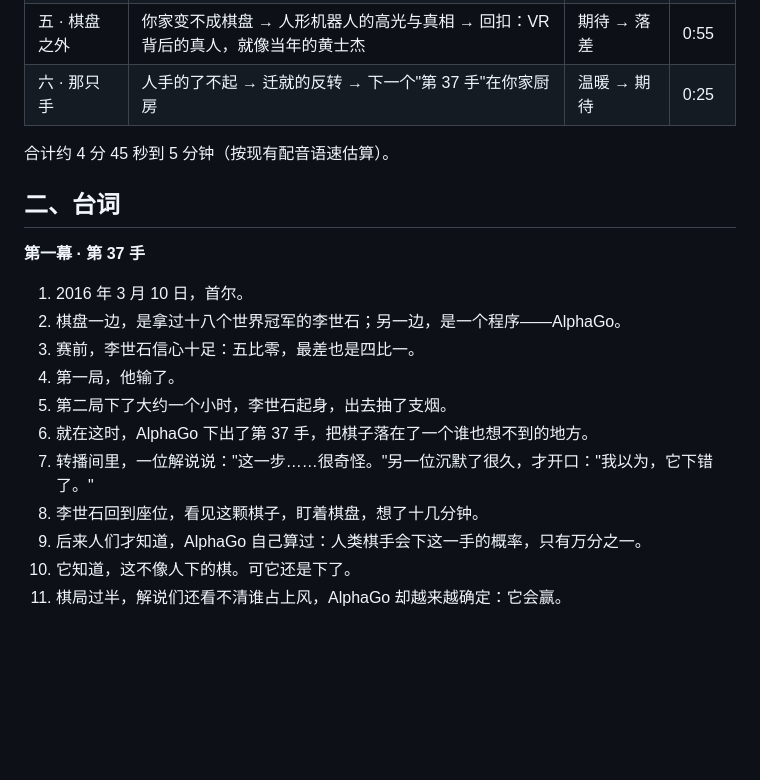
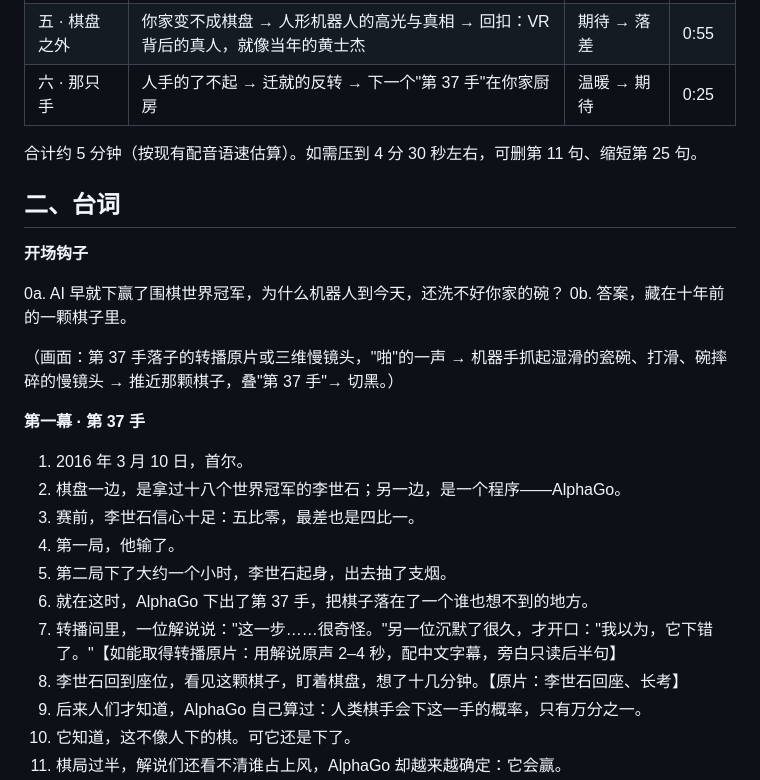
Before and after one commit to prizechoker/LingJI-Video, a Markdown page: docs/ep01-script-v2.md, the part around one of its changes. GitHub-like rendering; blank space fills up the shorter version.

```diff
--- a/docs/ep01-script-v2.md
+++ b/docs/ep01-script-v2.md
@@ -15,9 +18,16 @@
 | 五 · 棋盘之外 | 你家变不成棋盘 → 人形机器人的高光与真相 → 回扣：VR 背后的真人，就像当年的黄士杰 | 期待 → 落差 | 0:55 |
 | 六 · 那只手 | 人手的了不起 → 迁就的反转 → 下一个"第 37 手"在你家厨房 | 温暖 → 期待 | 0:25 |
 
-合计约 4 分 45 秒到 5 分钟（按现有配音语速估算）。
+合计约 5 分钟（按现有配音语速估算）。如需压到 4 分 30 秒左右，可删第 11 句、缩短第 25 句。
 
 ## 二、台词
+
+**开场钩子**
+
+0a. AI 早就下赢了围棋世界冠军，为什么机器人到今天，还洗不好你家的碗？
+0b. 答案，藏在十年前的一颗棋子里。
+
+（画面：第 37 手落子的转播原片或三维慢镜头，"啪"的一声 → 机器手抓起湿滑的瓷碗、打滑、碗摔碎的慢镜头 → 推近那颗棋子，叠"第 37 手"→ 切黑。）
 
 **第一幕 · 第 37 手**
 
@@ -27,8 +37,8 @@
 4. 第一局，他输了。
 5. 第二局下了大约一个小时，李世石起身，出去抽了支烟。
 6. 就在这时，AlphaGo 下出了第 37 手，把棋子落在了一个谁也想不到的地方。
-7. 转播间里，一位解说说："这一步……很奇怪。"另一位沉默了很久，才开口："我以为，它下错了。"
-8. 李世石回到座位，看见这颗棋子，盯着棋盘，想了十几分钟。
+7. 转播间里，一位解说说："这一步……很奇怪。"另一位沉默了很久，才开口："我以为，它下错了。"【如能取得转播原片：用解说原声 2–4 秒，配中文字幕，旁白只读后半句】
+8. 李世石回到座位，看见这颗棋子，盯着棋盘，想了十几分钟。【原片：李世石回座、长考】
 9. 后来人们才知道，AlphaGo 自己算过：人类棋手会下这一手的概率，只有万分之一。
 10. 它知道，这不像人下的棋。可它还是下了。
 11. 棋局过半，解说们还看不清谁占上风，AlphaGo 却越来越确定：它会赢。
```
Also changed, not shown: other parts of docs/ep01-script-v2.md (+22 -2 lines).
